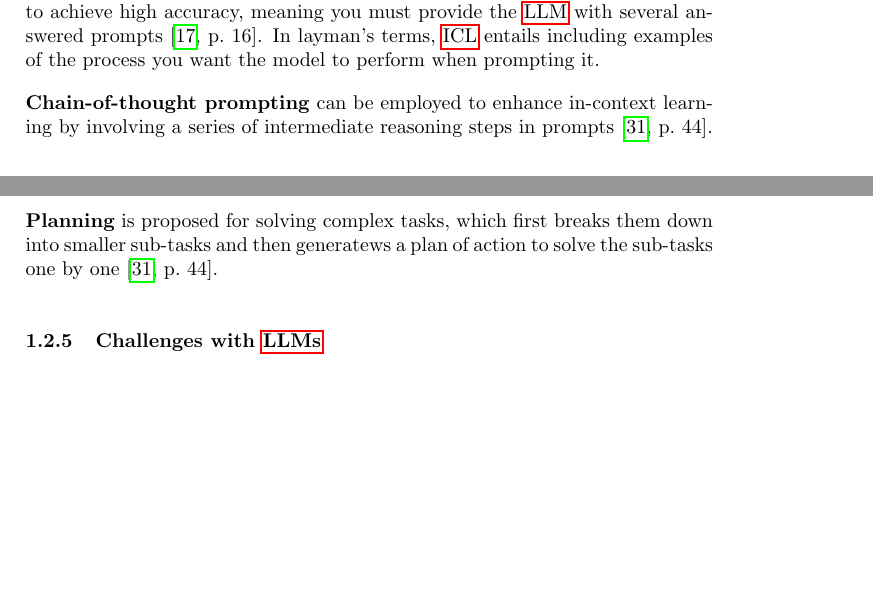
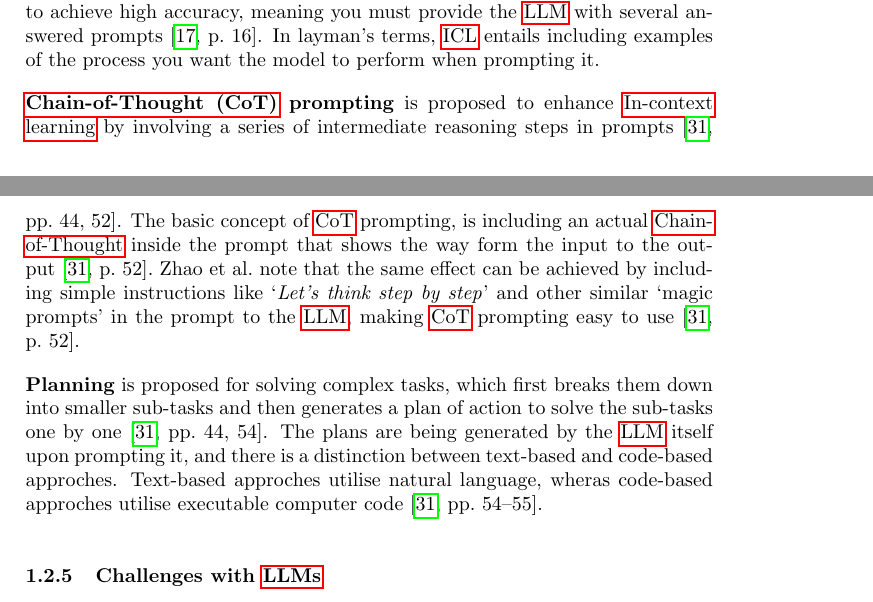
Before and after one commit to orjahren/master, a LaTeX document (essay/main.tex, which reads essay/chapters/background.tex): two parts of pages 10 and 11 of 20, joined at a grey line, cut so that both start at the same text, the shorter picture padded with empty space. Compiled offline with pdfLaTeX.

Commit message:
Autosync:  essay/chapters/background.tex: Introduce Chain-of-Thought (CoT) prompting for enhanced In-context learning and planning in autonomous driving systems. Add appropriate citations and explanations.

```diff
--- a/essay/chapters/background.tex
+++ b/essay/chapters/background.tex
@@ -441,12 +441,19 @@ provide the \acrshort{llm} with several answered prompts~\cite[16]{promptingSurv
 terms, \acrshort{icl} entails including examples of the process you want the model to perform when
 prompting it.
 
-\textbf{Chain-of-thought prompting} can be employed to enhance in-context learning by involving a
-series of intermediate reasoning steps in prompts~\cite[44]{llmSurvey}.
+\textbf{\acrfull{cot} prompting} is proposed to enhance \acrlong{icl} by involving a
+series of intermediate reasoning steps in prompts~\cite[44, 52]{llmSurvey}. The basic concept of
+\acrshort{cot} prompting, is including an actual \acrlong{cot} inside the prompt that shows the way
+form the input to the output~\cite[52]{llmSurvey}.~\citeauthor{llmSurvey} note that the same effect
+can be achieved by including simple instructions like `\textit{Let's think step by step}' and other
+similar `magic prompts' in the prompt to the \acrshort{llm}, making \acrshort{cot} prompting easy to
+use~\cite[52]{llmSurvey}.
 
 \textbf{Planning} is proposed for solving complex tasks, which first breaks them down into smaller
-sub-tasks and then generatews a plan of action to solve the sub-tasks one by
-one~\cite[44]{llmSurvey}.
+sub-tasks and then generates a plan of action to solve the sub-tasks one by
+one~\cite[44, 54]{llmSurvey}. The plans are being generated by the \acrshort{llm} itself upon
+prompting it, and there is a distinction between text-based and code-based approches. Text-based
+approches utilise natural language, wheras code-based approches utilise executable computer code~\cite[54-55]{llmSurvey}.
 
 
 \subsubsection{Challenges with \acrshort{llms}}\label{sec:llmProblems}
--- a/essay/main.tex
+++ b/essay/main.tex
@@ -52,6 +52,7 @@ University of Oslo\\
 \newacronym{cv}{CV}{Computer Vision}
 \newacronym{dsc}{DSC}{Driving situation complexity}
 \newacronym{icl}{ICL}{In-context learning}
+\newacronym{cot}{CoT}{Chain-of-Thought}
 
 \begin{document}
 \maketitle
```
